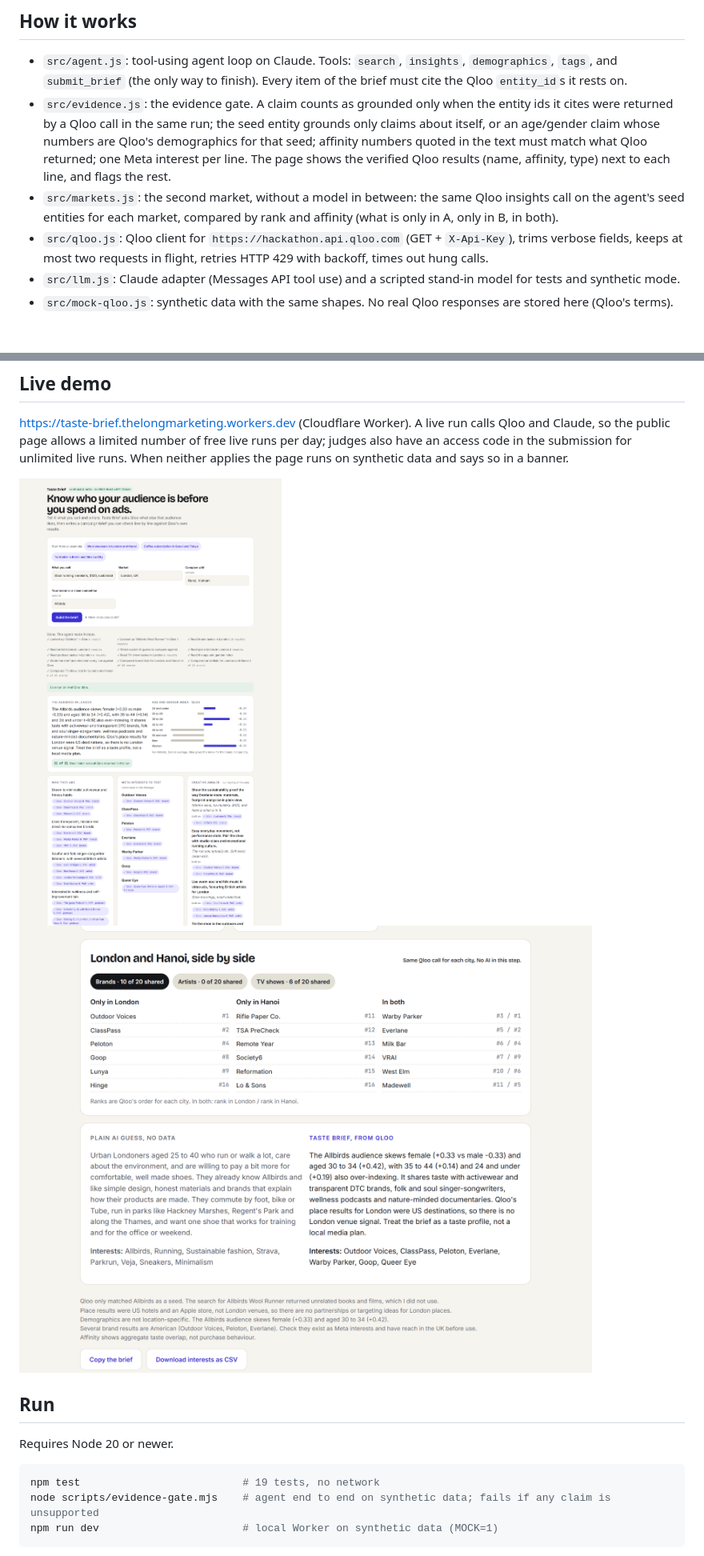
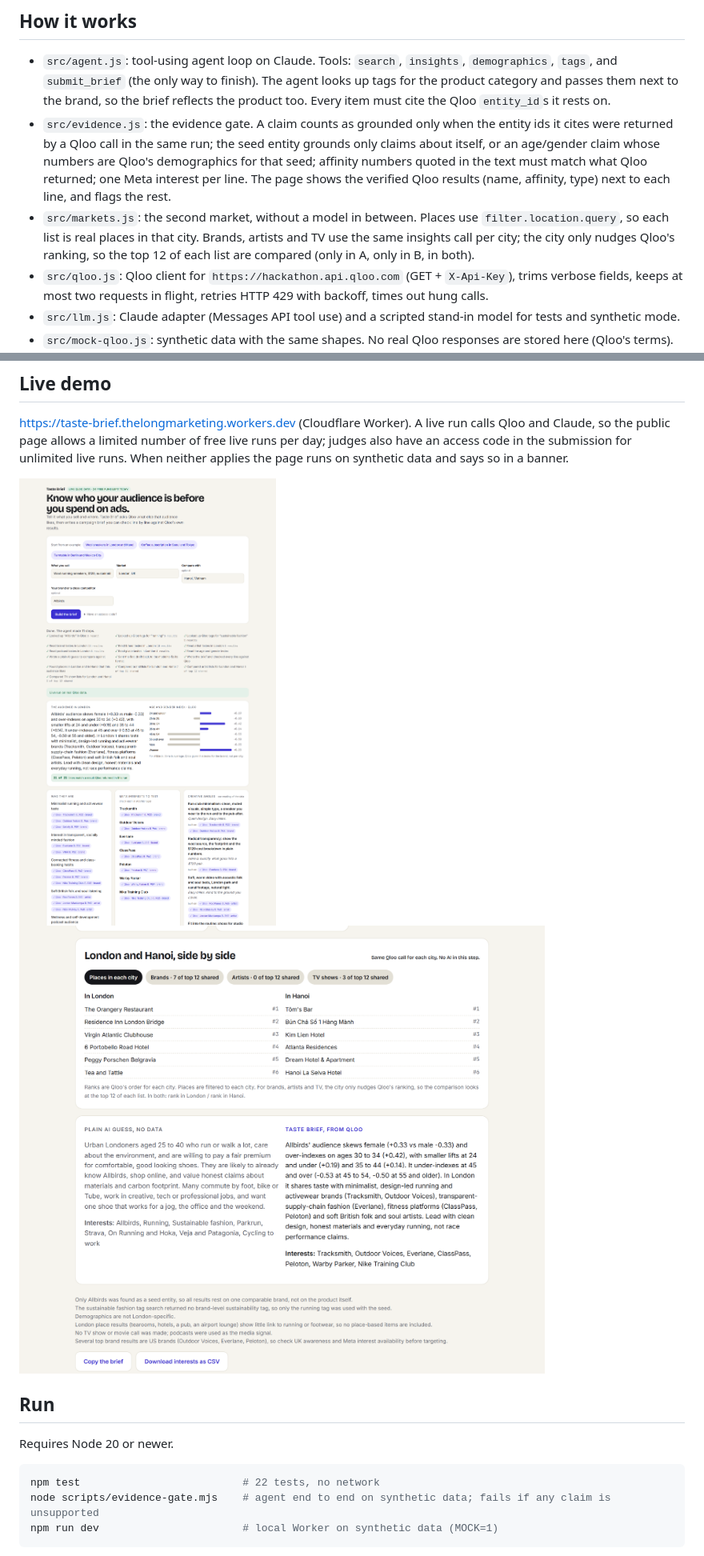
Before and after one commit to longtt-marketing/taste-brief, a Markdown page: README.md, 2 parts joined by grey strips. Shown: that part at 80% size. Rendered like a GitHub page; pictures changed too: docs/screenshots/1-brief.png, docs/screenshots/2-compare.png; blank space fills up the shorter version.

Commit message:
Product tags, places filtered to each city, top 12 comparison, interest names must match their Qloo source

````diff
--- a/README.md
+++ b/README.md
@@ -10,13 +10,15 @@ Built for the [Qloo Agentic Hackathon](https://qloo.devpost.com/).
 
 ## How it works
 - `src/agent.js`: tool-using agent loop on Claude. Tools: `search`, `insights`, `demographics`, `tags`, and
-  `submit_brief` (the only way to finish). Every item of the brief must cite the Qloo `entity_id`s it rests on.
+  `submit_brief` (the only way to finish). The agent looks up tags for the product category and passes them next to
+  the brand, so the brief reflects the product too. Every item must cite the Qloo `entity_id`s it rests on.
 - `src/evidence.js`: the evidence gate. A claim counts as grounded only when the entity ids it cites were returned by a
   Qloo call in the same run; the seed entity grounds only claims about itself, or an age/gender claim whose numbers are
   Qloo's demographics for that seed; affinity numbers quoted in the text must match what Qloo returned; one Meta interest
   per line. The page shows the verified Qloo results (name, affinity, type) next to each line, and flags the rest.
-- `src/markets.js`: the second market, without a model in between: the same Qloo insights call on the agent's seed
-  entities for each market, compared by rank and affinity (what is only in A, only in B, in both).
+- `src/markets.js`: the second market, without a model in between. Places use `filter.location.query`, so each list is
+  real places in that city. Brands, artists and TV use the same insights call per city; the city only nudges Qloo's
+  ranking, so the top 12 of each list are compared (only in A, only in B, in both).
 - `src/qloo.js`: Qloo client for `https://hackathon.api.qloo.com` (GET + `X-Api-Key`), trims verbose fields, keeps at
   most two requests in flight, retries HTTP 429 with backoff, times out hung calls.
 - `src/llm.js`: Claude adapter (Messages API tool use) and a scripted stand-in model for tests and synthetic mode.
@@ -35,7 +37,7 @@ live runs. When neither applies the page runs on synthetic data and says so in a
 ## Run
 Requires Node 20 or newer.
 ```bash
-npm test                          # 19 tests, no network
+npm test                          # 22 tests, no network
 node scripts/evidence-gate.mjs    # agent end to end on synthetic data; fails if any claim is unsupported
 npm run dev                       # local Worker on synthetic data (MOCK=1)
 ```
````
Also changed, not shown: 7 other files.
